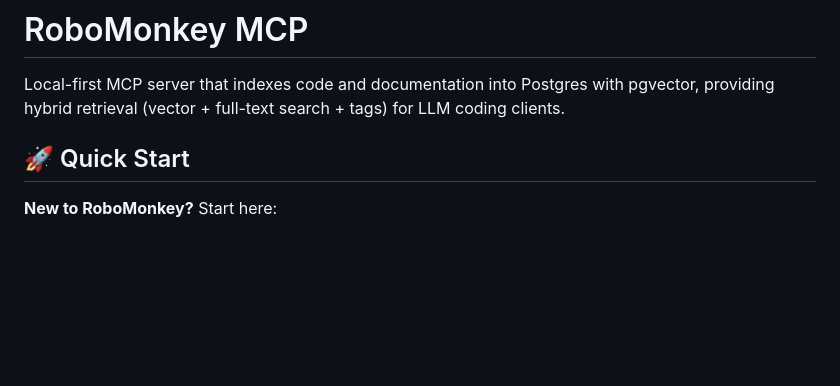
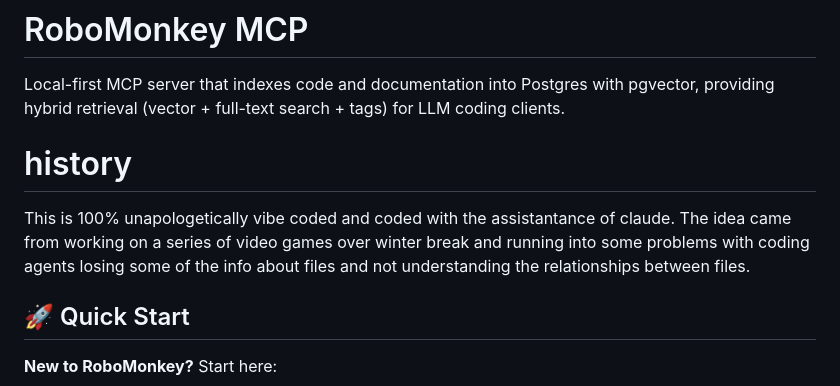
Before and after one commit to TheYonk/yonk-robo-codemonkey, a Markdown page: README.md, the part around the change. GitHub-like rendering; blank space fills up the shorter version.

Commit message:
Add project history to README
Add history section explaining project background.

```diff
--- a/README.md
+++ b/README.md
@@ -1,6 +1,10 @@
 # RoboMonkey MCP
 
 Local-first MCP server that indexes code and documentation into Postgres with pgvector, providing hybrid retrieval (vector + full-text search + tags) for LLM coding clients.
+
+# history
+
+This is 100% unapologetically vibe coded and coded with the assistantance of claude.  The idea came from working on a series of video games over winter break and running into some problems with coding agents losing some of the info about files and not understanding the relationships between files.
 
 ## 🚀 Quick Start
 
```
